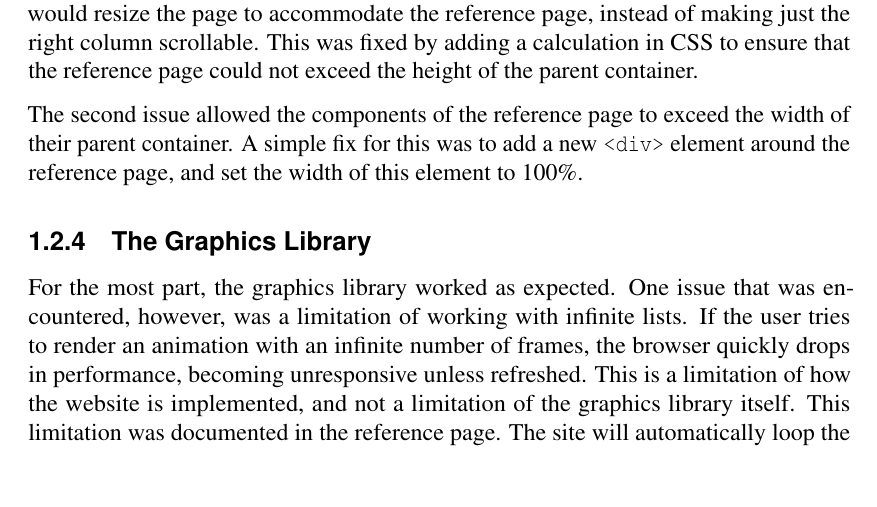
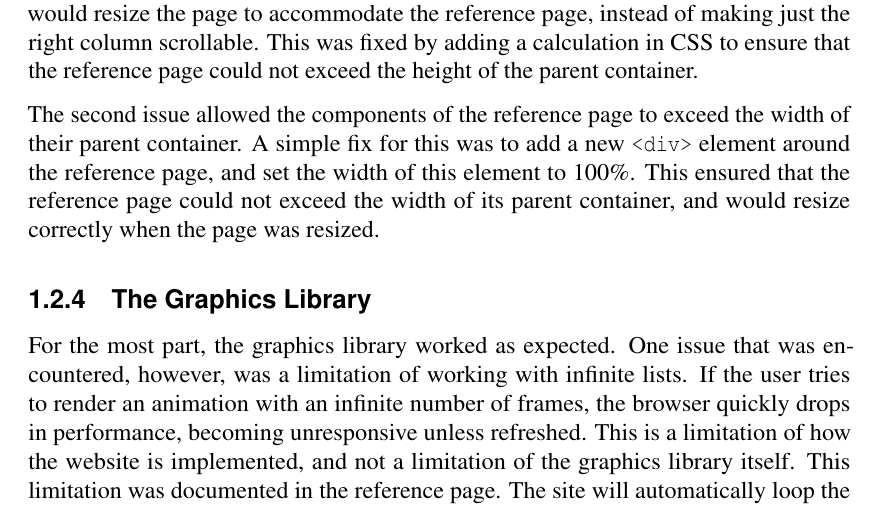
Before and after one commit to oathompsonjones/A-Graphical-Playground-for-Haskell, a LaTeX thesis (report/sections/evaluation.tex): part of page 3 of 8, cut so that both start at the same text, the shorter picture padded with empty space. Compiled offline with pdfLaTeX.

Commit message:
Update evaluation.tex

```diff
--- a/report/sections/evaluation.tex
+++ b/report/sections/evaluation.tex
@@ -102,6 +102,8 @@
                 width of their parent container.
             A simple fix for this was to add a new \texttt{<div>} element around the
                 reference page, and set the width of this element to 100\%.
+            This ensured that the reference page could not exceed the width of its parent
+                container, and would resize correctly when the page was resized.
 
         \subsection{The Graphics Library}
             For the most part, the graphics library worked as expected.
```
